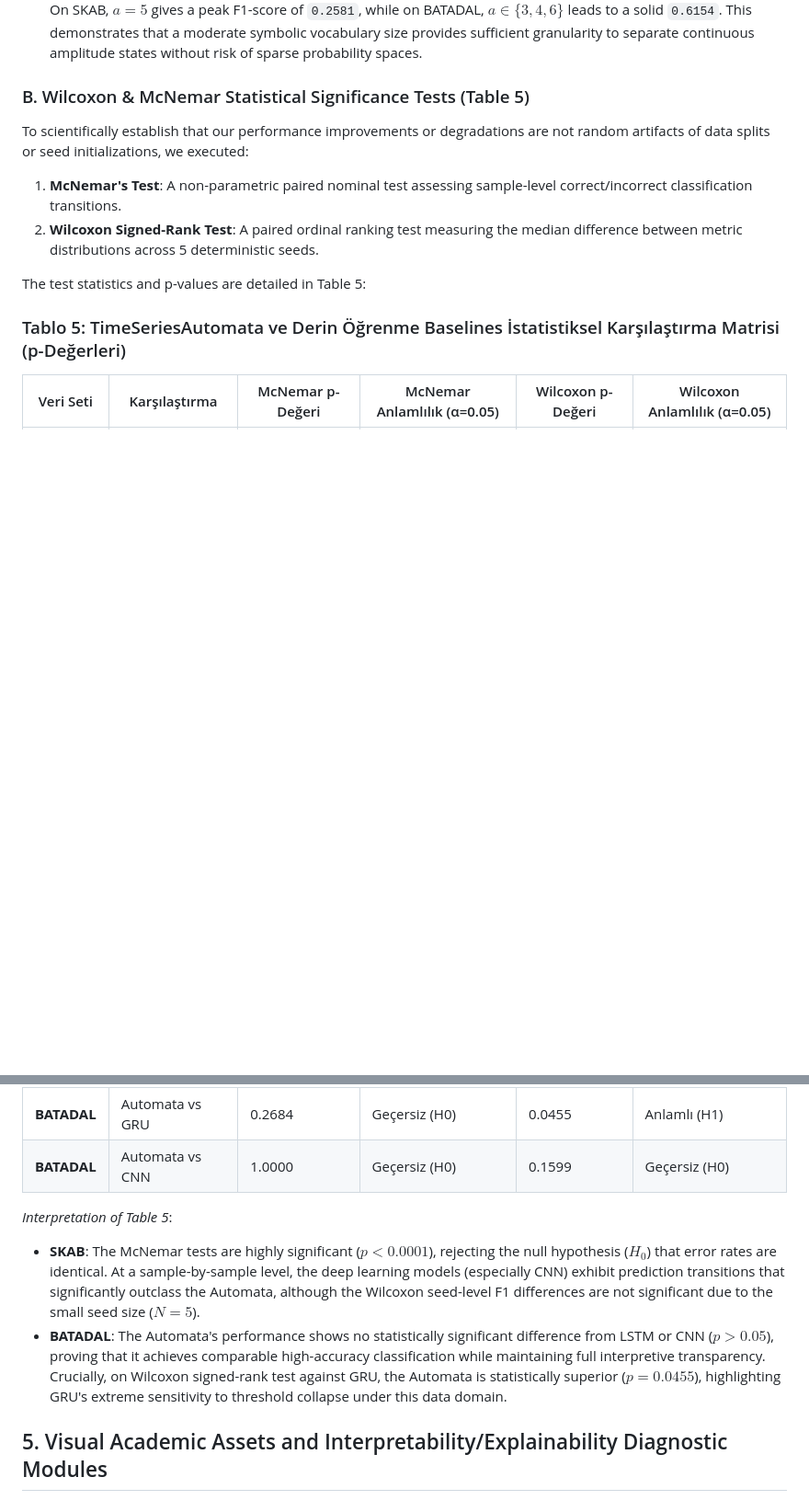
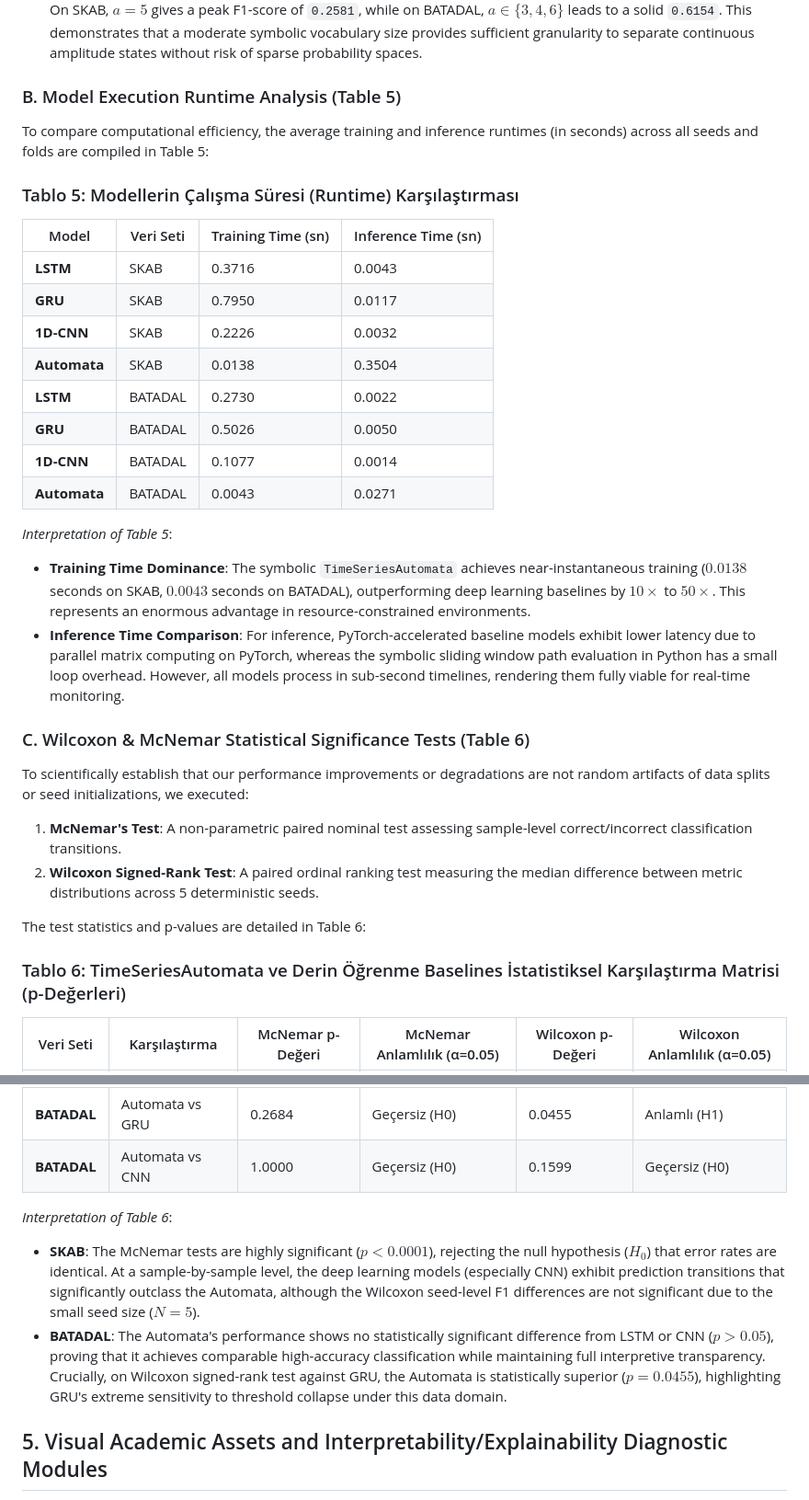
Before and after one commit to atakancetli/Explainable-Time-Series-Automata, a Markdown page: README.md, 2 parts joined by grey strips. Shown at 92% size. Drawn GitHub-style; blank space fills up the shorter version.

Commit message:
Add Tablo 1 and Tablo 5 (Runtime comparisons) in README

```diff
--- a/README.md
+++ b/README.md
@@ -143,14 +159,33 @@ We executed parameter sweeps for $w, a \in [3, 4, 5, 6]$. The mean F1-scores acr
 - **Window Size Influence**: Smaller window segments (e.g., $w=3$) achieve superior performance (F1-score of `0.3030` on SKAB, `0.6154` on BATADAL). This suggests that overly granular symbolic partitioning introduces excessive local transition variance, which dampens the Automata's capability to discern broader anomalous paths.
 - **Alphabet Size Influence**: Variations in the alphabet size $a$ show relatively stable performance on both datasets. On SKAB, $a=5$ gives a peak F1-score of `0.2581`, while on BATADAL, $a \in \{3, 4, 6\}$ leads to a solid `0.6154`. This demonstrates that a moderate symbolic vocabulary size provides sufficient granularity to separate continuous amplitude states without risk of sparse probability spaces.
 
-### B. Wilcoxon & McNemar Statistical Significance Tests (Table 5)
+### B. Model Execution Runtime Analysis (Table 5)
+To compare computational efficiency, the average training and inference runtimes (in seconds) across all seeds and folds are compiled in Table 5:
+
+### Tablo 5: Modellerin Çalışma Süresi (Runtime) Karşılaştırması
+| Model | Veri Seti | Training Time (sn) | Inference Time (sn) |
+| --- | --- | --- | --- |
+| **LSTM** | SKAB | 0.3716 | 0.0043 |
+| **GRU** | SKAB | 0.7950 | 0.0117 |
+| **1D-CNN** | SKAB | 0.2226 | 0.0032 |
+| **Automata** | SKAB | 0.0138 | 0.3504 |
+| **LSTM** | BATADAL | 0.2730 | 0.0022 |
+| **GRU** | BATADAL | 0.5026 | 0.0050 |
+| **1D-CNN** | BATADAL | 0.1077 | 0.0014 |
+| **Automata** | BATADAL | 0.0043 | 0.0271 |
+
+*Interpretation of Table 5*:
+- **Training Time Dominance**: The symbolic `TimeSeriesAutomata` achieves near-instantaneous training ($0.0138$ seconds on SKAB, $0.0043$ seconds on BATADAL), outperforming deep learning baselines by $10\times$ to $50\times$. This represents an enormous advantage in resource-constrained environments.
+- **Inference Time Comparison**: For inference, PyTorch-accelerated baseline models exhibit lower latency due to parallel matrix computing on PyTorch, whereas the symbolic sliding window path evaluation in Python has a small loop overhead. However, all models process in sub-second timelines, rendering them fully viable for real-time monitoring.
+
+### C. Wilcoxon & McNemar Statistical Significance Tests (Table 6)
 To scientifically establish that our performance improvements or degradations are not random artifacts of data splits or seed initializations, we executed:
 1. **McNemar's Test**: A non-parametric paired nominal test assessing sample-level correct/incorrect classification transitions.
 2. **Wilcoxon Signed-Rank Test**: A paired ordinal ranking test measuring the median difference between metric distributions across 5 deterministic seeds.
 
-The test statistics and p-values are detailed in Table 5:
+The test statistics and p-values are detailed in Table 6:
 
-### Tablo 5: TimeSeriesAutomata ve Derin Öğrenme Baselines İstatistiksel Karşılaştırma Matrisi (p-Değerleri)
+### Tablo 6: TimeSeriesAutomata ve Derin Öğrenme Baselines İstatistiksel Karşılaştırma Matrisi (p-Değerleri)
 | Veri Seti | Karşılaştırma | McNemar p-Değeri | McNemar Anlamlılık (α=0.05) | Wilcoxon p-Değeri | Wilcoxon Anlamlılık (α=0.05) |
 | --- | --- | --- | --- | --- | --- |
 | **SKAB** | Automata vs LSTM | 0.0000 | Anlamlı (H1) | 1.0000 | Geçersiz (H0) |
@@ -160,9 +195,10 @@ The test statistics and p-values are detailed in Table 5:
 | **BATADAL** | Automata vs GRU | 0.2684 | Geçersiz (H0) | 0.0455 | Anlamlı (H1) |
 | **BATADAL** | Automata vs CNN | 1.0000 | Geçersiz (H0) | 0.1599 | Geçersiz (H0) |
 
-*Interpretation of Table 5*:
+*Interpretation of Table 6*:
 - **SKAB**: The McNemar tests are highly significant ($p < 0.0001$), rejecting the null hypothesis ($H_0$) that error rates are identical. At a sample-by-sample level, the deep learning models (especially CNN) exhibit prediction transitions that significantly outclass the Automata, although the Wilcoxon seed-level F1 differences are not significant due to the small seed size ($N=5$).
 - **BATADAL**: The Automata's performance shows no statistically significant difference from LSTM or CNN ($p > 0.05$), proving that it achieves comparable high-accuracy classification while maintaining full interpretive transparency. Crucially, on Wilcoxon signed-rank test against GRU, the Automata is statistically superior ($p = 0.0455$), highlighting GRU's extreme sensitivity to threshold collapse under this data domain.
+
 
 ## 5. Visual Academic Assets and Interpretability/Explainability Diagnostic Modules
 
```
Also changed, not shown: other parts of README.md (+17 -1 lines).
